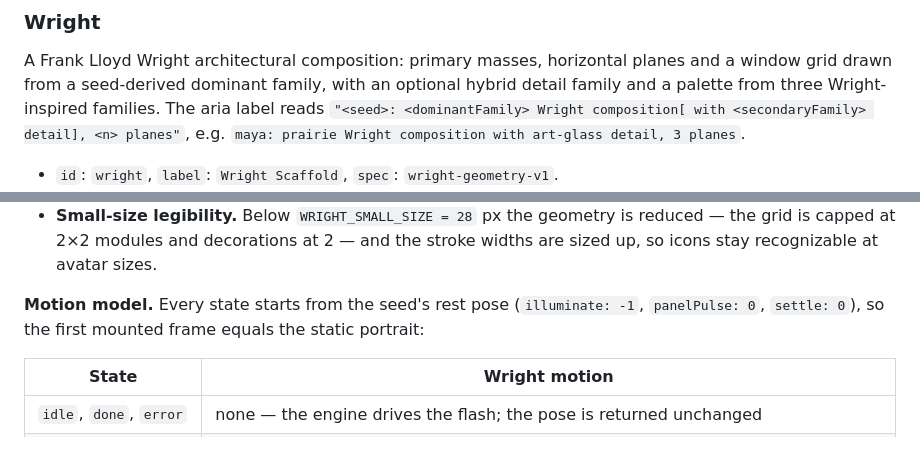
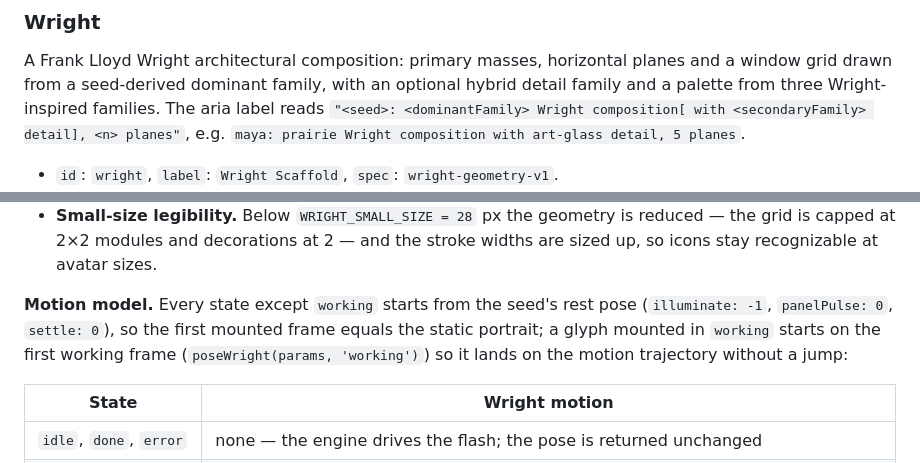
Before and after one commit to david-perry-software/prismicon, a Markdown page: README.md, 2 parts joined by grey strips. GitHub-like rendering.

Commit message:
docs(readme): correct wright aria-label example and working-mount note
Step 2.3 of wright-variant-react-demo-docs: maya derives 5 planes, and a
glyph mounted in working starts on the first working frame, not rest.

```diff
--- a/README.md
+++ b/README.md
@@ -296,7 +296,7 @@ planes and a window grid drawn from a seed-derived dominant family, with an
 optional hybrid detail family and a palette from three Wright-inspired families.
 The aria label reads `"<seed>: <dominantFamily> Wright composition[ with
 <secondaryFamily> detail], <n> planes"`, e.g.
-`maya: prairie Wright composition with art-glass detail, 3 planes`.
+`maya: prairie Wright composition with art-glass detail, 5 planes`.
 
 - `id`: `wright`, `label`: `Wright Scaffold`, `spec`: `wright-geometry-v1`.
 - **Composition families.** `WRIGHT_FAMILIES` = `prairie | art-glass |
@@ -316,9 +316,11 @@ The aria label reads `"<seed>: <dominantFamily> Wright composition[ with
   reduced — the grid is capped at 2×2 modules and decorations at 2 — and the
   stroke widths are sized up, so icons stay recognizable at avatar sizes.
 
-**Motion model.** Every state starts from the seed's rest pose
-(`illuminate: -1`, `panelPulse: 0`, `settle: 0`), so the first mounted frame
-equals the static portrait:
+**Motion model.** Every state except `working` starts from the seed's rest
+pose (`illuminate: -1`, `panelPulse: 0`, `settle: 0`), so the first mounted
+frame equals the static portrait; a glyph mounted in `working` starts on the
+first working frame (`poseWright(params, 'working')`) so it lands on the motion
+trajectory without a jump:
 
 | State | Wright motion |
 |---|---|
```
